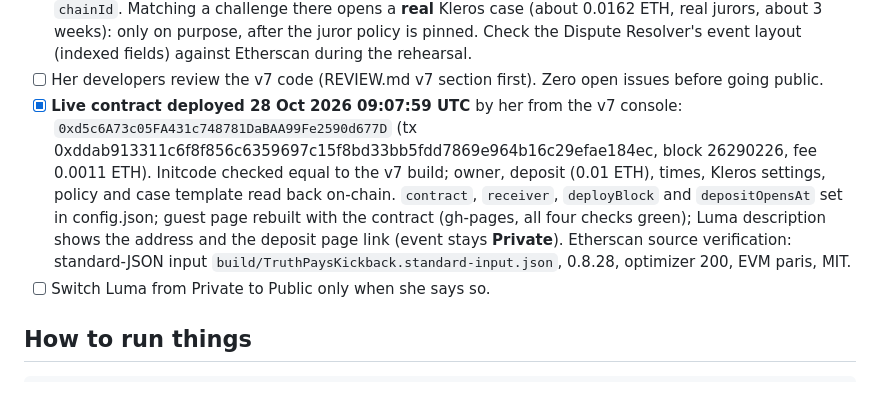
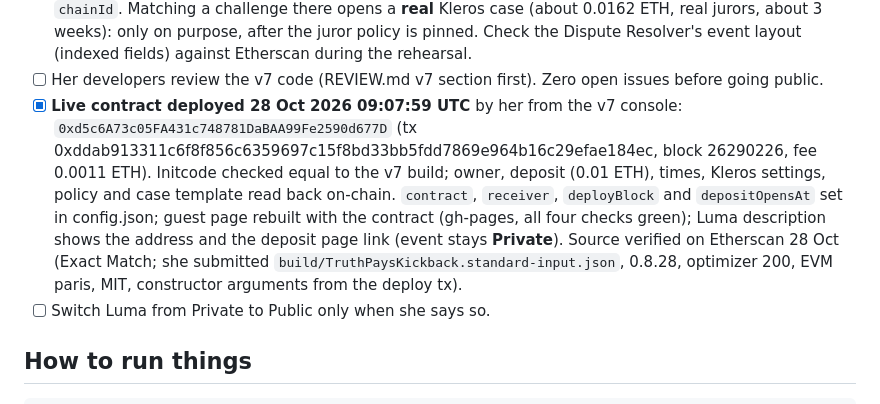
Before and after one commit to weiwei-ooi/devcon-side-event-kickback, a Markdown page: CLAUDE.md, the part around the change. Rendered like a GitHub page.

Commit message:
Live contract source verified on Etherscan (Exact Match)
Co-Authored-By: Claude Opus 5.5 <noreply@anthropic.com>
Claude-Session: https://claude.ai/code/session_01YTGNBkYD2B2Fif2ws8USKK

```diff
--- a/CLAUDE.md
+++ b/CLAUDE.md
@@ -45,7 +45,7 @@
 - [ ] Owner wallet: move a little ETH to Ethereum mainnet (about 0.05 ETH for gas, more if she will dispute challenges).
 - [ ] Short v7 rehearsal on Ethereum mainnet (`npm run console:rehearsal`, 0.25 ETH cap): deploy, deposit, register, refund a declined guest, post list, a challenge left unmatched, release payouts; Zerion accepting `chainId`. Matching a challenge there opens a **real** Kleros case (about 0.0162 ETH, real jurors, about 3 weeks): only on purpose, after the juror policy is pinned. Check the Dispute Resolver's event layout (indexed fields) against Etherscan during the rehearsal.
 - [ ] Her developers review the v7 code (REVIEW.md v7 section first). Zero open issues before going public.
-- [x] **Live contract deployed 28 Oct 2026 09:07:59 UTC** by her from the v7 console: `0xd5c6A73c05FA431c748781DaBAA99Fe2590d677D` (tx 0xddab913311c6f8f856c6359697c15f8bd33bb5fdd7869e964b16c29efae184ec, block 26290226, fee 0.0011 ETH). Initcode checked equal to the v7 build; owner, deposit (0.01 ETH), times, Kleros settings, policy and case template read back on-chain. `contract`, `receiver`, `deployBlock` and `depositOpensAt` set in config.json; guest page rebuilt with the contract (gh-pages, all four checks green); Luma description shows the address and the deposit page link (event stays **Private**). Etherscan source verification: standard-JSON input `build/TruthPaysKickback.standard-input.json`, 0.8.28, optimizer 200, EVM paris, MIT.
+- [x] **Live contract deployed 28 Oct 2026 09:07:59 UTC** by her from the v7 console: `0xd5c6A73c05FA431c748781DaBAA99Fe2590d677D` (tx 0xddab913311c6f8f856c6359697c15f8bd33bb5fdd7869e964b16c29efae184ec, block 26290226, fee 0.0011 ETH). Initcode checked equal to the v7 build; owner, deposit (0.01 ETH), times, Kleros settings, policy and case template read back on-chain. `contract`, `receiver`, `deployBlock` and `depositOpensAt` set in config.json; guest page rebuilt with the contract (gh-pages, all four checks green); Luma description shows the address and the deposit page link (event stays **Private**). Source verified on Etherscan 28 Oct (Exact Match; she submitted `build/TruthPaysKickback.standard-input.json`, 0.8.28, optimizer 200, EVM paris, MIT, constructor arguments from the deploy tx).
 - [ ] Switch Luma from Private to Public only when she says so.
 
 ## How to run things
```
Also changed, not shown: REVIEW.md (+1 -1 lines).
